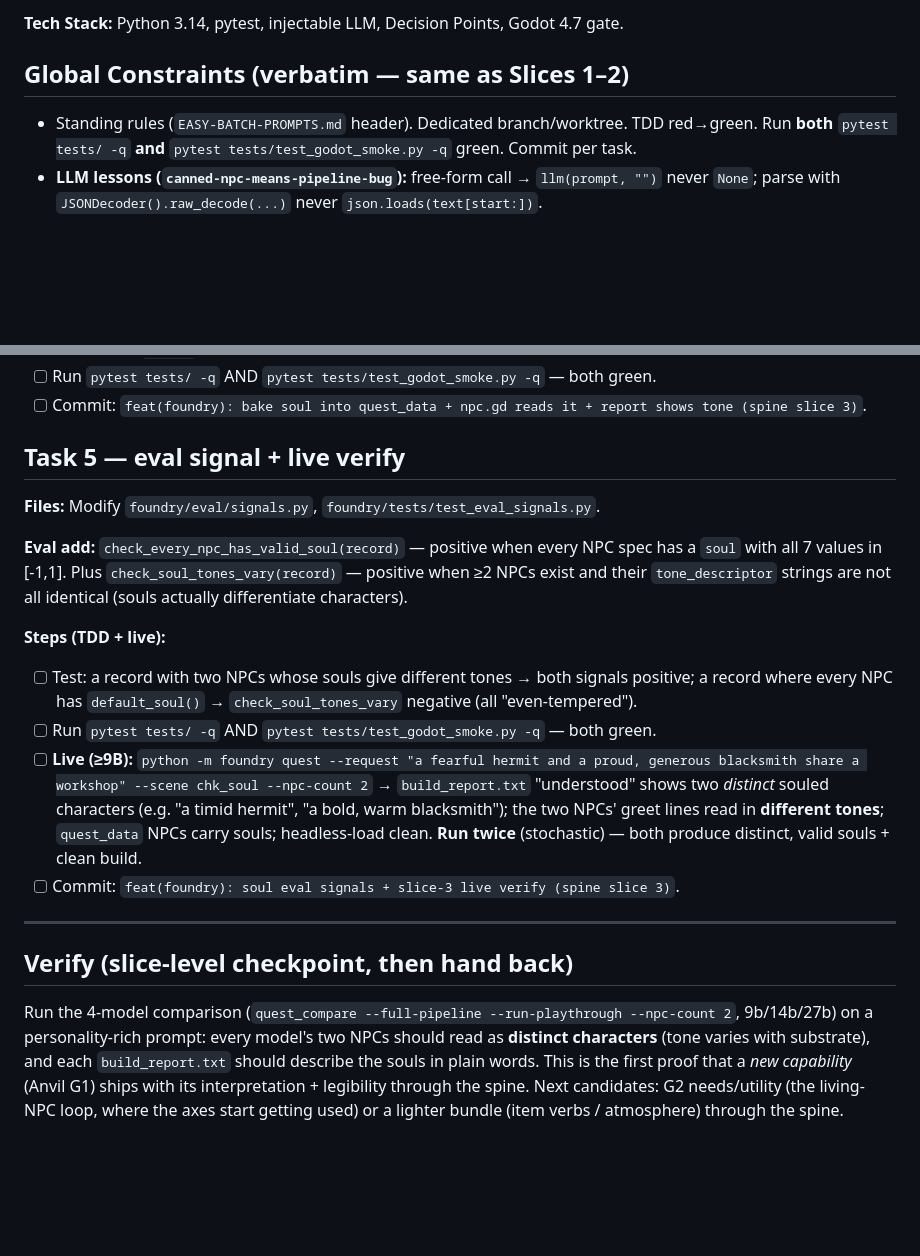
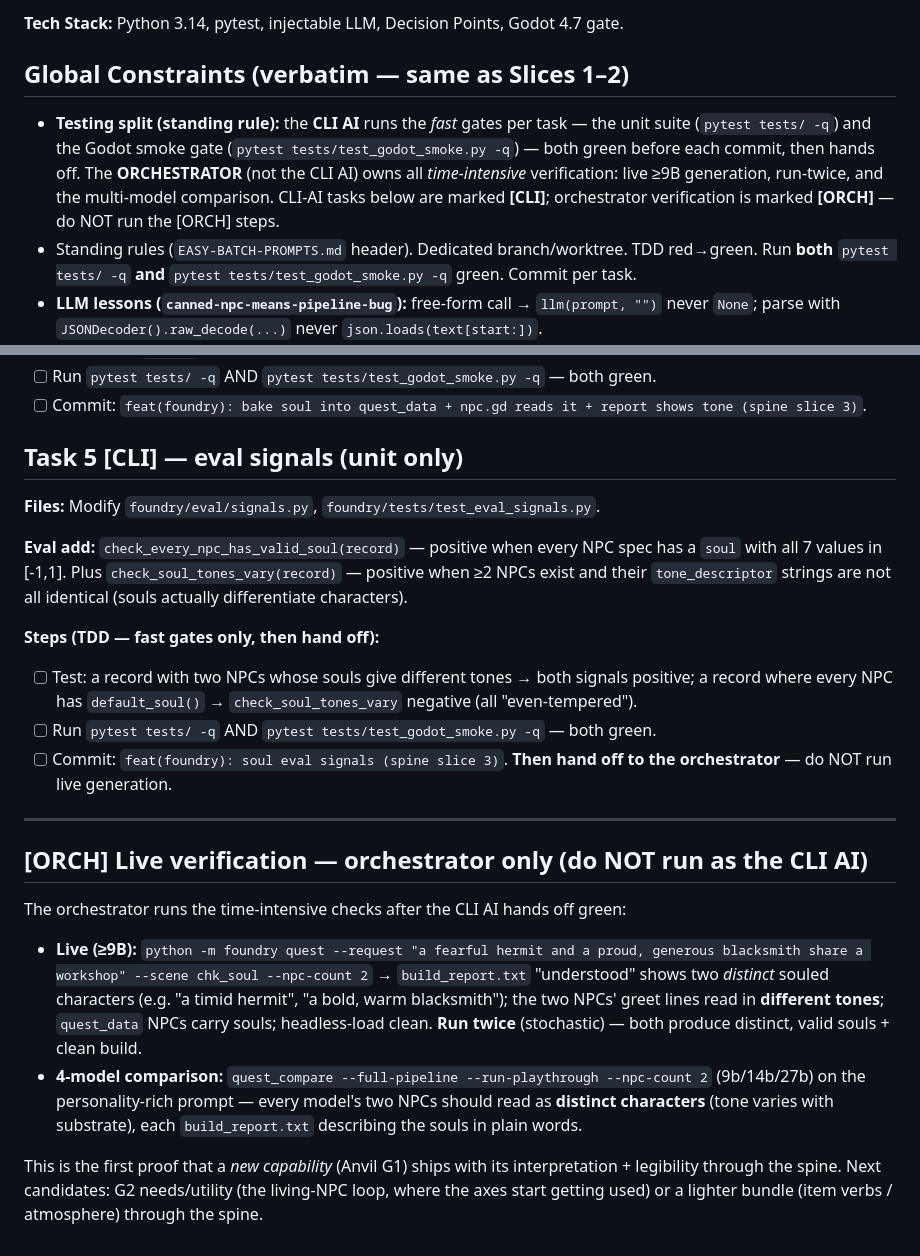
Before and after one commit to AgentAtelier/legendary-happiness, a Markdown page: docs/current/SPINE-SLICE3-PROMPTS.md, 2 parts joined by grey strips. Drawn GitHub-style; blank space fills up the shorter version.

Commit message:
docs(plan): mark testing split in Slice 3 — CLI runs fast gates, orchestrator owns live verify
Standing rule: the CLI AI runs the fast gates (unit suite + Godot smoke) per task
and hands off; the orchestrator owns all time-intensive verification (live ≥9B,
run-twice, multi-model comparison). Tasks marked [CLI] vs [ORCH]; the CLI AI does
not run [ORCH] live steps.

Co-Authored-By: Claude Opus 4.8 <noreply@anthropic.com>

```diff
--- a/docs/current/SPINE-SLICE3-PROMPTS.md
+++ b/docs/current/SPINE-SLICE3-PROMPTS.md
@@ -22,6 +22,11 @@ prompts and stores the soul on each spec; `scene_compiler` writes it into `quest
 
 ## Global Constraints (verbatim — same as Slices 1–2)
 
+- **Testing split (standing rule):** the **CLI AI** runs the *fast* gates per task — the unit suite
+  (`pytest tests/ -q`) and the Godot smoke gate (`pytest tests/test_godot_smoke.py -q`) — both green
+  before each commit, then hands off. The **ORCHESTRATOR** (not the CLI AI) owns all *time-intensive*
+  verification: live ≥9B generation, run-twice, and the multi-model comparison. CLI-AI tasks below are
+  marked **[CLI]**; orchestrator verification is marked **[ORCH]** — do NOT run the [ORCH] steps.
 - Standing rules (`EASY-BATCH-PROMPTS.md` header). Dedicated branch/worktree. TDD red→green.
   Run **both** `pytest tests/ -q` **and** `pytest tests/test_godot_smoke.py -q` green. Commit per task.
 - **LLM lessons (`canned-npc-means-pipeline-bug`):** free-form call → `llm(prompt, "")` never `None`;
@@ -149,7 +154,7 @@ blacksmith". (Import `soul.tone_descriptor`.)
 - [ ] Run `pytest tests/ -q` AND `pytest tests/test_godot_smoke.py -q` — both green.
 - [ ] Commit: `feat(foundry): bake soul into quest_data + npc.gd reads it + report shows tone (spine slice 3)`.
 
-## Task 5 — eval signal + live verify
+## Task 5 [CLI] — eval signals (unit only)
 
 **Files:** Modify `foundry/eval/signals.py`, `foundry/tests/test_eval_signals.py`.
 
@@ -157,24 +162,27 @@ blacksmith". (Import `soul.tone_descriptor`.)
 all 7 values in [-1,1]. Plus `check_soul_tones_vary(record)` — positive when ≥2 NPCs exist and their
 `tone_descriptor` strings are not all identical (souls actually differentiate characters).
 
-**Steps (TDD + live):**
+**Steps (TDD — fast gates only, then hand off):**
 - [ ] Test: a record with two NPCs whose souls give different tones → both signals positive; a record
   where every NPC has `default_soul()` → `check_soul_tones_vary` negative (all "even-tempered").
 - [ ] Run `pytest tests/ -q` AND `pytest tests/test_godot_smoke.py -q` — both green.
-- [ ] **Live (≥9B):** `python -m foundry quest --request "a fearful hermit and a proud, generous
-  blacksmith share a workshop" --scene chk_soul --npc-count 2` → `build_report.txt` "understood" shows
-  two *distinct* souled characters (e.g. "a timid hermit", "a bold, warm blacksmith"); the two NPCs'
-  greet lines read in **different tones**; `quest_data` NPCs carry souls; headless-load clean. **Run
-  twice** (stochastic) — both produce distinct, valid souls + clean build.
-- [ ] Commit: `feat(foundry): soul eval signals + slice-3 live verify (spine slice 3)`.
+- [ ] Commit: `feat(foundry): soul eval signals (spine slice 3)`. **Then hand off to the orchestrator** —
+  do NOT run live generation.
 
 ---
 
-## Verify (slice-level checkpoint, then hand back)
+## [ORCH] Live verification — orchestrator only (do NOT run as the CLI AI)
 
-Run the 4-model comparison (`quest_compare --full-pipeline --run-playthrough --npc-count 2`, 9b/14b/27b)
-on a personality-rich prompt: every model's two NPCs should read as **distinct characters** (tone
-varies with substrate), and each `build_report.txt` should describe the souls in plain words. This is
-the first proof that a *new capability* (Anvil G1) ships with its interpretation + legibility through
-the spine. Next candidates: G2 needs/utility (the living-NPC loop, where the axes start getting used) or
-a lighter bundle (item verbs / atmosphere) through the spine.
+The orchestrator runs the time-intensive checks after the CLI AI hands off green:
+- **Live (≥9B):** `python -m foundry quest --request "a fearful hermit and a proud, generous blacksmith
+  share a workshop" --scene chk_soul --npc-count 2` → `build_report.txt` "understood" shows two
+  *distinct* souled characters (e.g. "a timid hermit", "a bold, warm blacksmith"); the two NPCs' greet
+  lines read in **different tones**; `quest_data` NPCs carry souls; headless-load clean. **Run twice**
+  (stochastic) — both produce distinct, valid souls + clean build.
+- **4-model comparison:** `quest_compare --full-pipeline --run-playthrough --npc-count 2` (9b/14b/27b)
+  on the personality-rich prompt — every model's two NPCs should read as **distinct characters** (tone
+  varies with substrate), each `build_report.txt` describing the souls in plain words.
+
+This is the first proof that a *new capability* (Anvil G1) ships with its interpretation + legibility
+through the spine. Next candidates: G2 needs/utility (the living-NPC loop, where the axes start getting
+used) or a lighter bundle (item verbs / atmosphere) through the spine.
```
